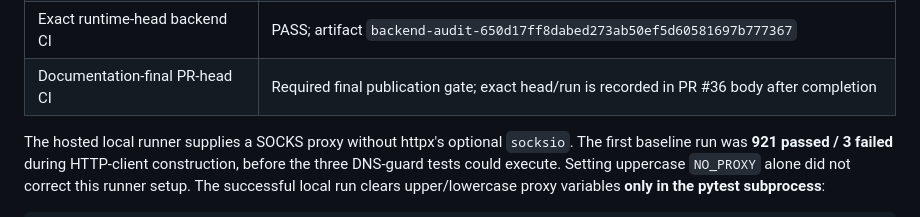
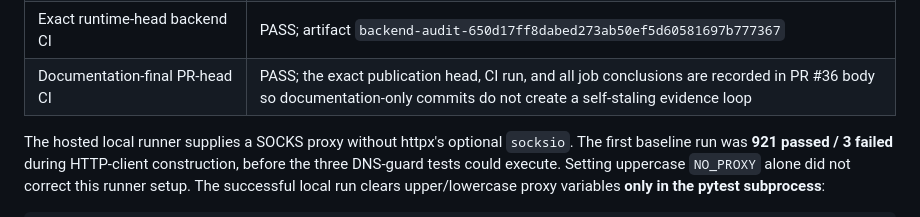
Before and after one commit to panjiaryasoma/Takt, a Markdown page: docs/evidence/7a-backend-release-audit.md, the part around the change. Drawn GitHub-style.

Commit message:
docs(7a): close final publication evidence gate

```diff
--- a/docs/evidence/7a-backend-release-audit.md
+++ b/docs/evidence/7a-backend-release-audit.md
@@ -63,7 +63,7 @@ uv run --locked pytest -q --junitxml=tmp/backend-audit/pytest.xml
 | Normalizer regression coverage | Repeated labels plus 34 added single-label/trailing-value cases across native and OCR; ambiguity fails closed while equivalent instants remain usable |
 | Public failure authority / recovery coverage | 76 public rows, 57 recovery scenarios; no missing/duplicate/orphan mapping |
 | Exact runtime-head backend CI | PASS; artifact `backend-audit-650d17ff8dabed273ab50ef5d60581697b777367` |
-| Documentation-final PR-head CI | Required final publication gate; exact head/run is recorded in PR #36 body after completion |
+| Documentation-final PR-head CI | PASS; the exact publication head, CI run, and all job conclusions are recorded in PR #36 body so documentation-only commits do not create a self-staling evidence loop |
 
 The hosted local runner supplies a SOCKS proxy without httpx's optional `socksio`.
 The first baseline run was **921 passed / 3 failed** during HTTP-client construction,
```
